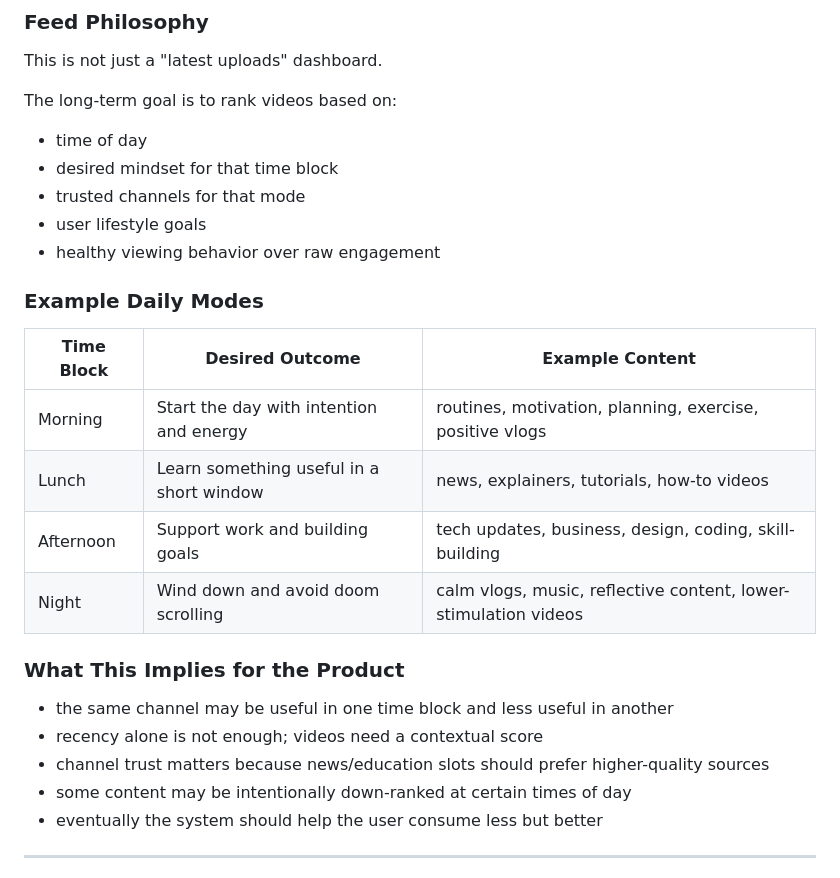
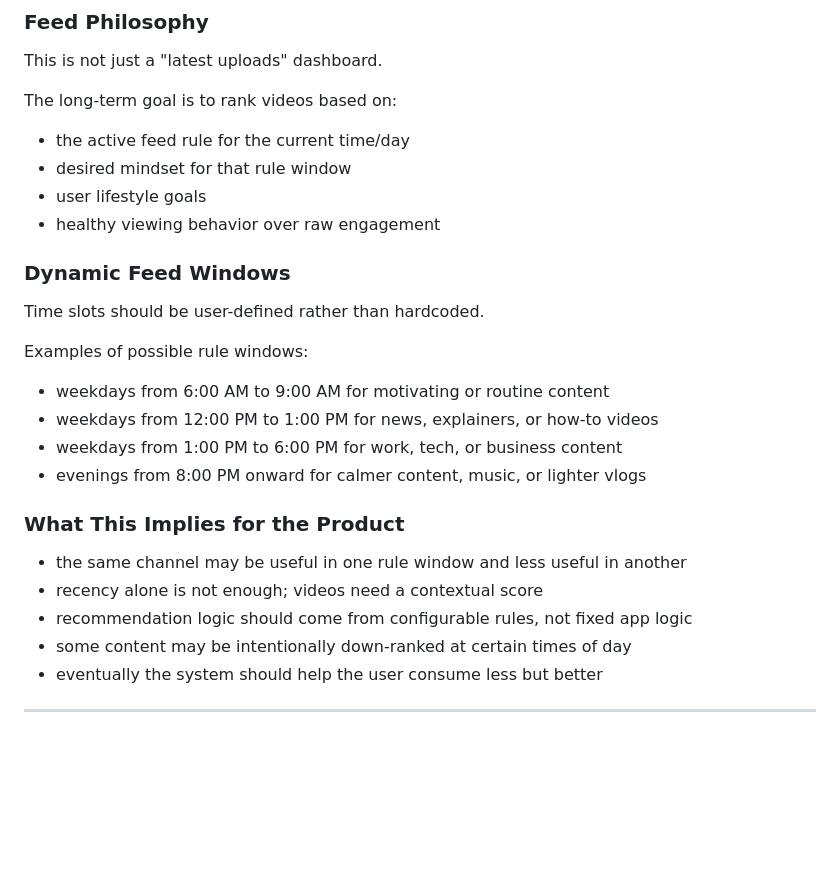
Before and after one commit to Jennawinx/youtube-refined, a Markdown page: brainstorm.md, the part around one of its changes. Drawn GitHub-style; blank space fills up the shorter version.

```diff
--- a/brainstorm.md
+++ b/brainstorm.md
@@ -121,25 +121,25 @@ What's the smallest version we can build to validate the idea?
 This is not just a "latest uploads" dashboard.
 
 The long-term goal is to rank videos based on:
-- time of day
-- desired mindset for that time block
-- trusted channels for that mode
+- the active feed rule for the current time/day
+- desired mindset for that rule window
 - user lifestyle goals
 - healthy viewing behavior over raw engagement
 
-### Example Daily Modes
+### Dynamic Feed Windows
 
-| Time Block | Desired Outcome | Example Content |
-| --- | --- | --- |
-| Morning | Start the day with intention and energy | routines, motivation, planning, exercise, positive vlogs |
-| Lunch | Learn something useful in a short window | news, explainers, tutorials, how-to videos |
-| Afternoon | Support work and building goals | tech updates, business, design, coding, skill-building |
-| Night | Wind down and avoid doom scrolling | calm vlogs, music, reflective content, lower-stimulation videos |
+Time slots should be user-defined rather than hardcoded.
+
+Examples of possible rule windows:
+- weekdays from 6:00 AM to 9:00 AM for motivating or routine content
+- weekdays from 12:00 PM to 1:00 PM for news, explainers, or how-to videos
+- weekdays from 1:00 PM to 6:00 PM for work, tech, or business content
+- evenings from 8:00 PM onward for calmer content, music, or lighter vlogs
 
 ### What This Implies for the Product
-- the same channel may be useful in one time block and less useful in another
+- the same channel may be useful in one rule window and less useful in another
 - recency alone is not enough; videos need a contextual score
-- channel trust matters because news/education slots should prefer higher-quality sources
+- recommendation logic should come from configurable rules, not fixed app logic
 - some content may be intentionally down-ranked at certain times of day
 - eventually the system should help the user consume less but better
 
```
Also changed, not shown: other parts of brainstorm.md (+48 -26 lines).
